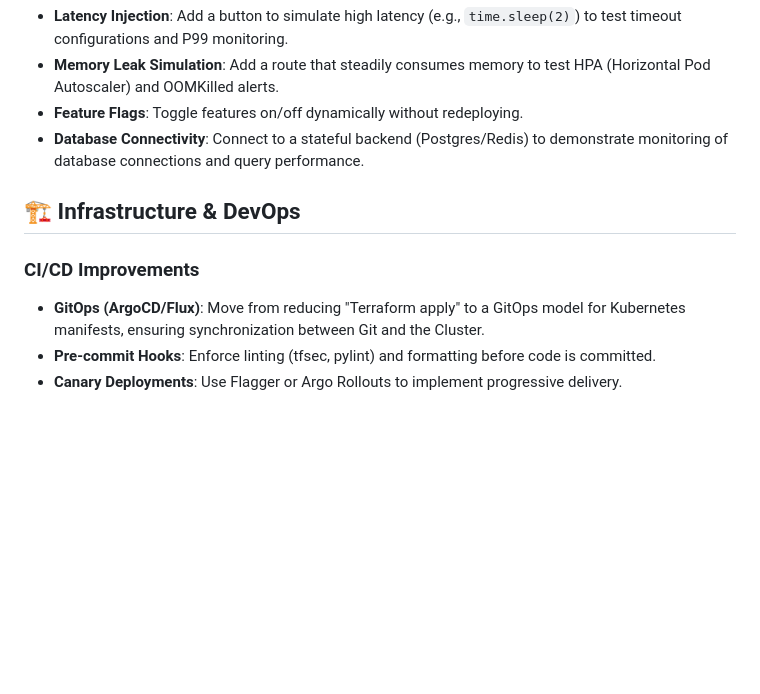
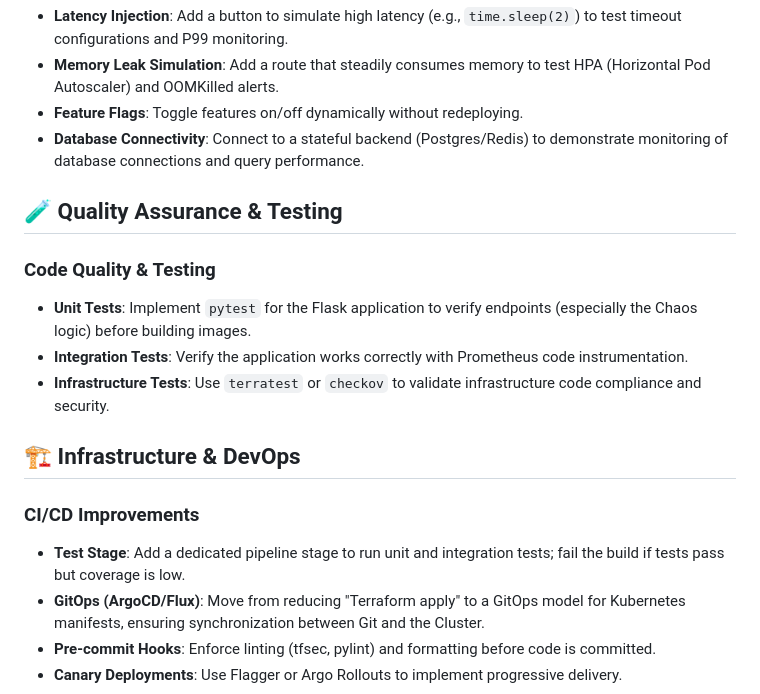
Before and after one commit to mosyae/aetush-devops-challenge, a Markdown page: IMPROVEMENTS.md, the part around the change. Drawn GitHub-style; blank space fills up the shorter version.

Commit message:
Additing tests to Improvements

```diff
--- a/IMPROVEMENTS.md
+++ b/IMPROVEMENTS.md
@@ -40,9 +40,17 @@ This document outlines potential enhancements for the SRE Portal project, focusi
 - **Feature Flags**: Toggle features on/off dynamically without redeploying.
 - **Database Connectivity**: Connect to a stateful backend (Postgres/Redis) to demonstrate monitoring of database connections and query performance.
 
+## 🧪 Quality Assurance & Testing
+
+### Code Quality & Testing
+- **Unit Tests**: Implement `pytest` for the Flask application to verify endpoints (especially the Chaos logic) before building images.
+- **Integration Tests**: Verify the application works correctly with Prometheus code instrumentation.
+- **Infrastructure Tests**: Use `terratest` or `checkov` to validate infrastructure code compliance and security.
+
 ## 🏗️ Infrastructure & DevOps
 
 ### CI/CD Improvements
+- **Test Stage**: Add a dedicated pipeline stage to run unit and integration tests; fail the build if tests pass but coverage is low.
 - **GitOps (ArgoCD/Flux)**: Move from reducing "Terraform apply" to a GitOps model for Kubernetes manifests, ensuring synchronization between Git and the Cluster.
 - **Pre-commit Hooks**: Enforce linting (tfsec, pylint) and formatting before code is committed.
 - **Canary Deployments**: Use Flagger or Argo Rollouts to implement progressive delivery.
```
